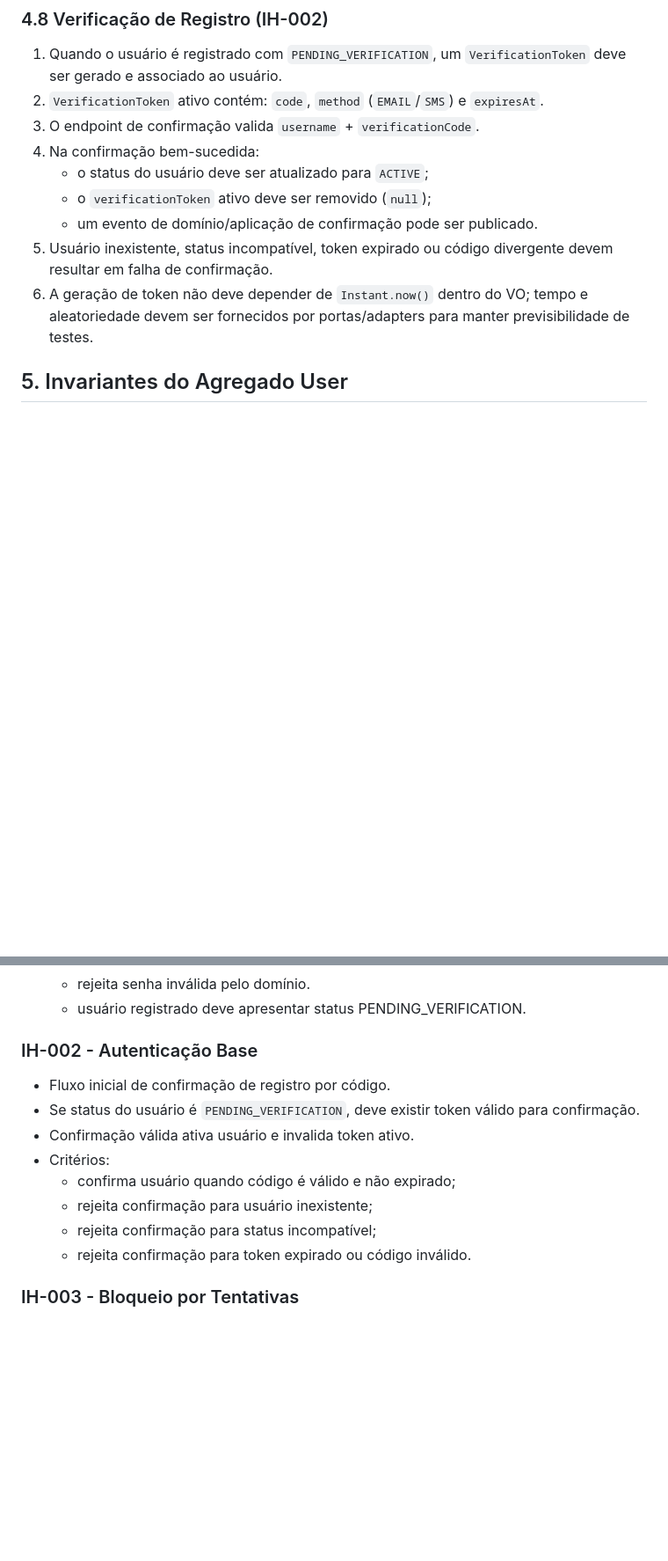
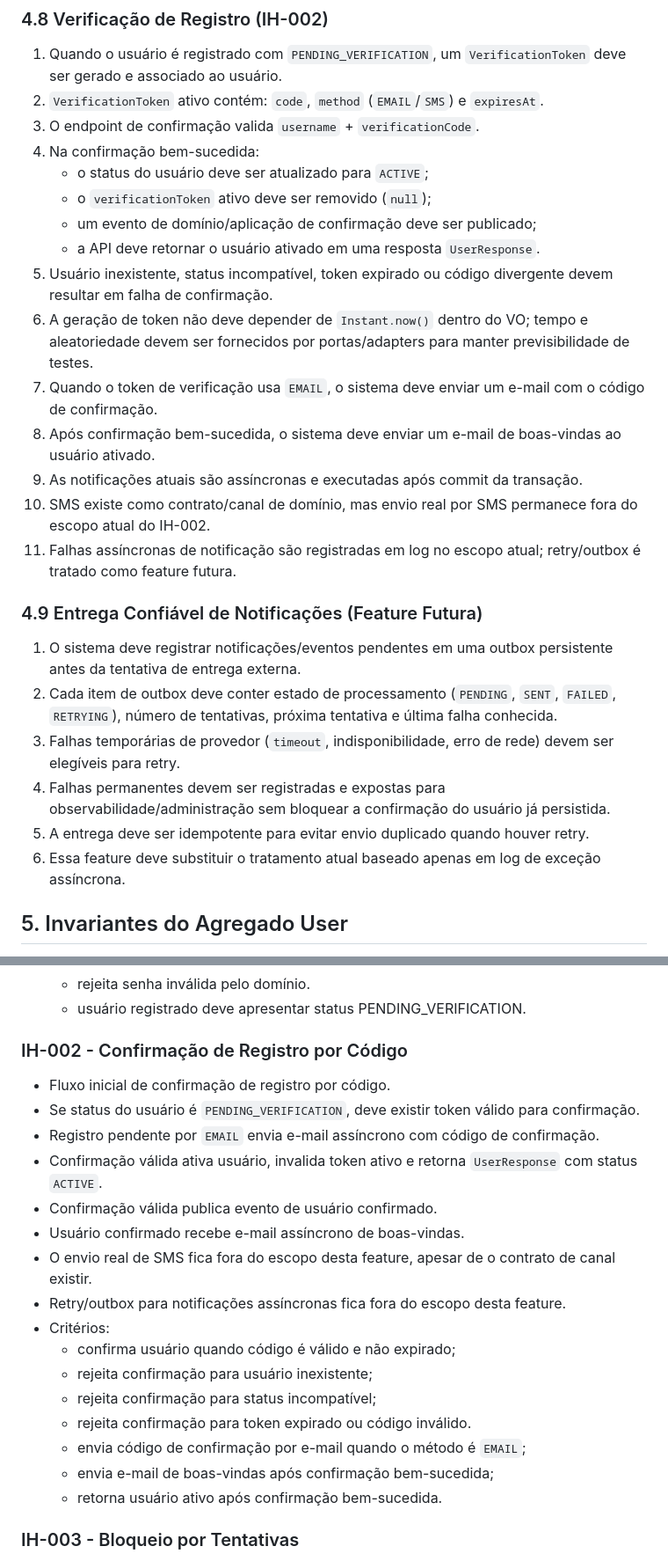
Before and after one commit to andrestamatto/identity-hub, a Markdown page: docs/identityhub-spec.md, 2 parts joined by grey strips. Shown at 88% size. Rendered like a GitHub page; blank space fills up the shorter version.

Commit message:
docs(spec): define ih-002 closure and mailpit setup

```diff
--- a/docs/identityhub-spec.md
+++ b/docs/identityhub-spec.md
@@ -88,9 +92,23 @@ IdentityHub é um sistema de autenticação e autorização para APIs, com foco
 4. Na confirmação bem-sucedida:
    - o status do usuário deve ser atualizado para `ACTIVE`;
    - o `verificationToken` ativo deve ser removido (`null`);
-   - um evento de domínio/aplicação de confirmação pode ser publicado.
+   - um evento de domínio/aplicação de confirmação deve ser publicado;
+   - a API deve retornar o usuário ativado em uma resposta `UserResponse`.
 5. Usuário inexistente, status incompatível, token expirado ou código divergente devem resultar em falha de confirmação.
 6. A geração de token não deve depender de `Instant.now()` dentro do VO; tempo e aleatoriedade devem ser fornecidos por portas/adapters para manter previsibilidade de testes.
+7. Quando o token de verificação usa `EMAIL`, o sistema deve enviar um e-mail com o código de confirmação.
+8. Após confirmação bem-sucedida, o sistema deve enviar um e-mail de boas-vindas ao usuário ativado.
+9. As notificações atuais são assíncronas e executadas após commit da transação.
+10. SMS existe como contrato/canal de domínio, mas envio real por SMS permanece fora do escopo atual do IH-002.
+11. Falhas assíncronas de notificação são registradas em log no escopo atual; retry/outbox é tratado como feature futura.
+
+### 4.9 Entrega Confiável de Notificações (Feature Futura)
+1. O sistema deve registrar notificações/eventos pendentes em uma outbox persistente antes da tentativa de entrega externa.
+2. Cada item de outbox deve conter estado de processamento (`PENDING`, `SENT`, `FAILED`, `RETRYING`), número de tentativas, próxima tentativa e última falha conhecida.
+3. Falhas temporárias de provedor (`timeout`, indisponibilidade, erro de rede) devem ser elegíveis para retry.
+4. Falhas permanentes devem ser registradas e expostas para observabilidade/administração sem bloquear a confirmação do usuário já persistida.
+5. A entrega deve ser idempotente para evitar envio duplicado quando houver retry.
+6. Essa feature deve substituir o tratamento atual baseado apenas em log de exceção assíncrona.
 
 ## 5. Invariantes do Agregado User
 - `failedLoginCount >= 0`.
@@ -107,15 +125,23 @@ IdentityHub é um sistema de autenticação e autorização para APIs, com foco
   - rejeita senha inválida pelo domínio.
   - usuário registrado deve apresentar status PENDING_VERIFICATION.
 
-### IH-002 - Autenticação Base
+### IH-002 - Confirmação de Registro por Código
 - Fluxo inicial de confirmação de registro por código.
 - Se status do usuário é `PENDING_VERIFICATION`, deve existir token válido para confirmação.
-- Confirmação válida ativa usuário e invalida token ativo.
+- Registro pendente por `EMAIL` envia e-mail assíncrono com código de confirmação.
+- Confirmação válida ativa usuário, invalida token ativo e retorna `UserResponse` com status `ACTIVE`.
+- Confirmação válida publica evento de usuário confirmado.
+- Usuário confirmado recebe e-mail assíncrono de boas-vindas.
+- O envio real de SMS fica fora do escopo desta feature, apesar de o contrato de canal existir.
+- Retry/outbox para notificações assíncronas fica fora do escopo desta feature.
 - Critérios:
   - confirma usuário quando código é válido e não expirado;
   - rejeita confirmação para usuário inexistente;
   - rejeita confirmação para status incompatível;
   - rejeita confirmação para token expirado ou código inválido.
+  - envia código de confirmação por e-mail quando o método é `EMAIL`;
+  - envia e-mail de boas-vindas após confirmação bem-sucedida;
+  - retorna usuário ativo após confirmação bem-sucedida.
 
 ### IH-003 - Bloqueio por Tentativas
 - Aplica política de lock por falhas consecutivas na janela.
```
Also changed, not shown: other parts of docs/identityhub-spec.md (+13 -0 lines), docs/CHANGELOG.md (+2 -0 lines), docs/guides/mailpit.md (added, +100 -0 lines).
